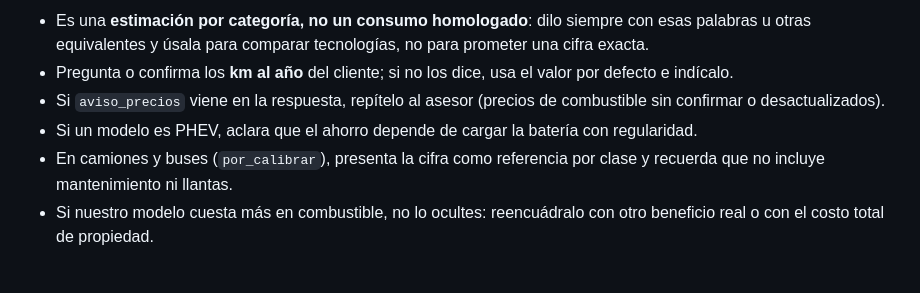
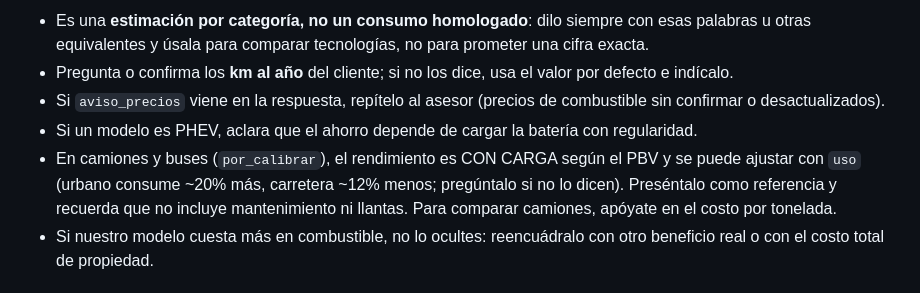
Before and after one commit to msandoval-hue/copiloto-ventas-app, a Markdown page: prompts/fichas.md, the part around the change. GitHub-like rendering.

```diff
--- a/prompts/fichas.md
+++ b/prompts/fichas.md
@@ -42,7 +42,7 @@ Para consumo, gasto mensual, ahorro o "¿me conviene híbrido/eléctrico?", usa
 - Pregunta o confirma los **km al año** del cliente; si no los dice, usa el valor por defecto e indícalo.
 - Si `aviso_precios` viene en la respuesta, repítelo al asesor (precios de combustible sin confirmar o desactualizados).
 - Si un modelo es PHEV, aclara que el ahorro depende de cargar la batería con regularidad.
-- En camiones y buses (`por_calibrar`), presenta la cifra como referencia por clase y recuerda que no incluye mantenimiento ni llantas.
+- En camiones y buses (`por_calibrar`), el rendimiento es CON CARGA según el PBV y se puede ajustar con `uso` (urbano consume ~20% más, carretera ~12% menos; pregúntalo si no lo dicen). Preséntalo como referencia y recuerda que no incluye mantenimiento ni llantas. Para comparar camiones, apóyate en el costo por tonelada.
 - Si nuestro modelo cuesta más en combustible, no lo ocultes: reencuádralo con otro beneficio real o con el costo total de propiedad.
 
 ## Ficha comercial
```
